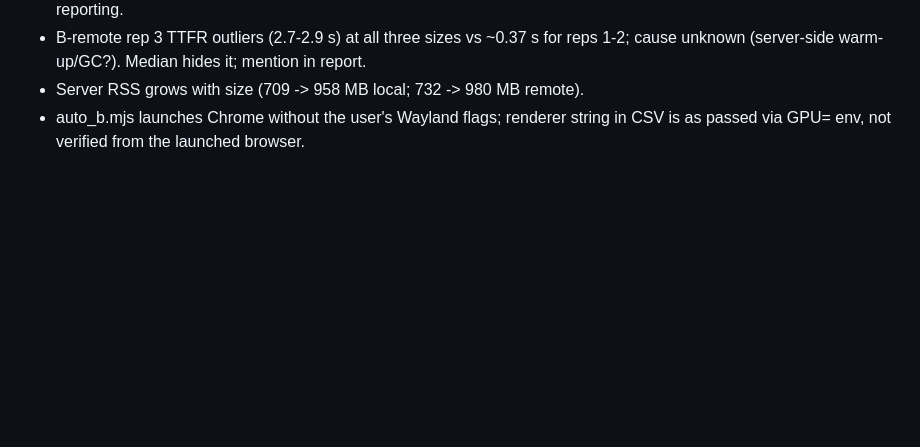
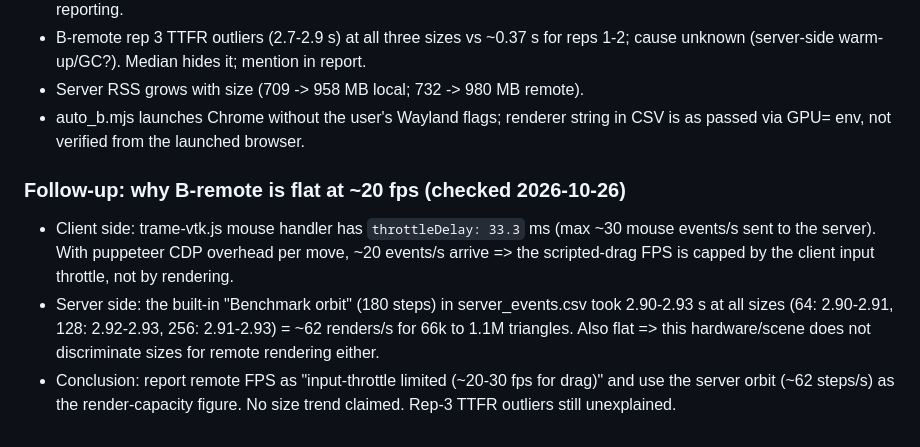
Before and after one commit to bala-skv/paraview-vtk.js, a Markdown page: report/install_log.md, the part around the change. GitHub-like rendering; blank space fills up the shorter version.

Commit message:
M4: log analysis of flat remote FPS

```diff
--- a/report/install_log.md
+++ b/report/install_log.md
@@ -36,3 +36,8 @@ Evidence for the report. Failures are recorded as they happened.
 - B-remote rep 3 TTFR outliers (2.7-2.9 s) at all three sizes vs ~0.37 s for reps 1-2; cause unknown (server-side warm-up/GC?). Median hides it; mention in report.
 - Server RSS grows with size (709 -> 958 MB local; 732 -> 980 MB remote).
 - auto_b.mjs launches Chrome without the user's Wayland flags; renderer string in CSV is as passed via GPU= env, not verified from the launched browser.
+
+### Follow-up: why B-remote is flat at ~20 fps (checked 2026-10-26)
+- Client side: trame-vtk.js mouse handler has `throttleDelay: 33.3` ms (max ~30 mouse events/s sent to the server). With puppeteer CDP overhead per move, ~20 events/s arrive => the scripted-drag FPS is capped by the client input throttle, not by rendering.
+- Server side: the built-in "Benchmark orbit" (180 steps) in server_events.csv took 2.90-2.93 s at all sizes (64: 2.90-2.91, 128: 2.92-2.93, 256: 2.91-2.93) = ~62 renders/s for 66k to 1.1M triangles. Also flat => this hardware/scene does not discriminate sizes for remote rendering either.
+- Conclusion: report remote FPS as "input-throttle limited (~20-30 fps for drag)" and use the server orbit (~62 steps/s) as the render-capacity figure. No size trend claimed. Rep-3 TTFR outliers still unexplained.
```
